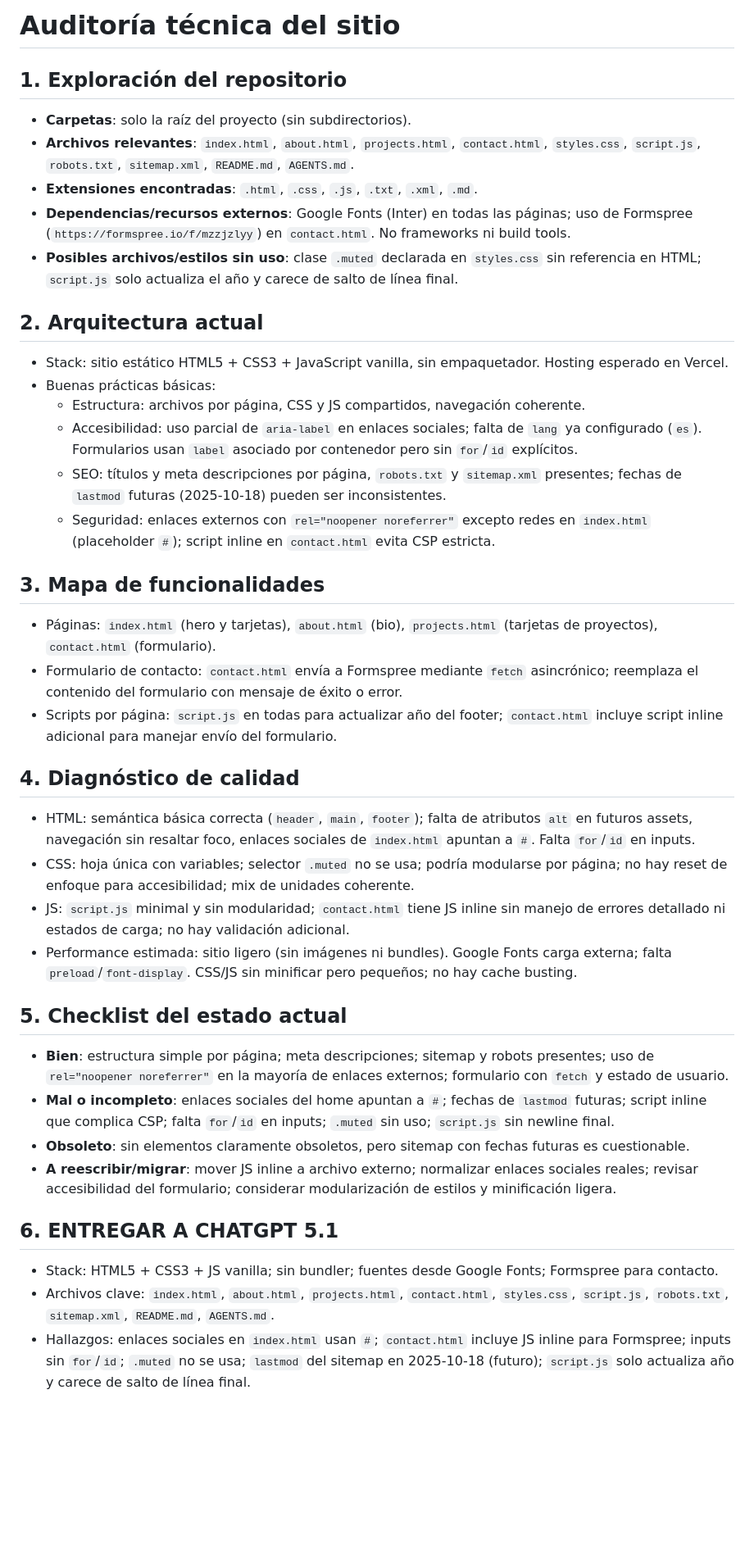
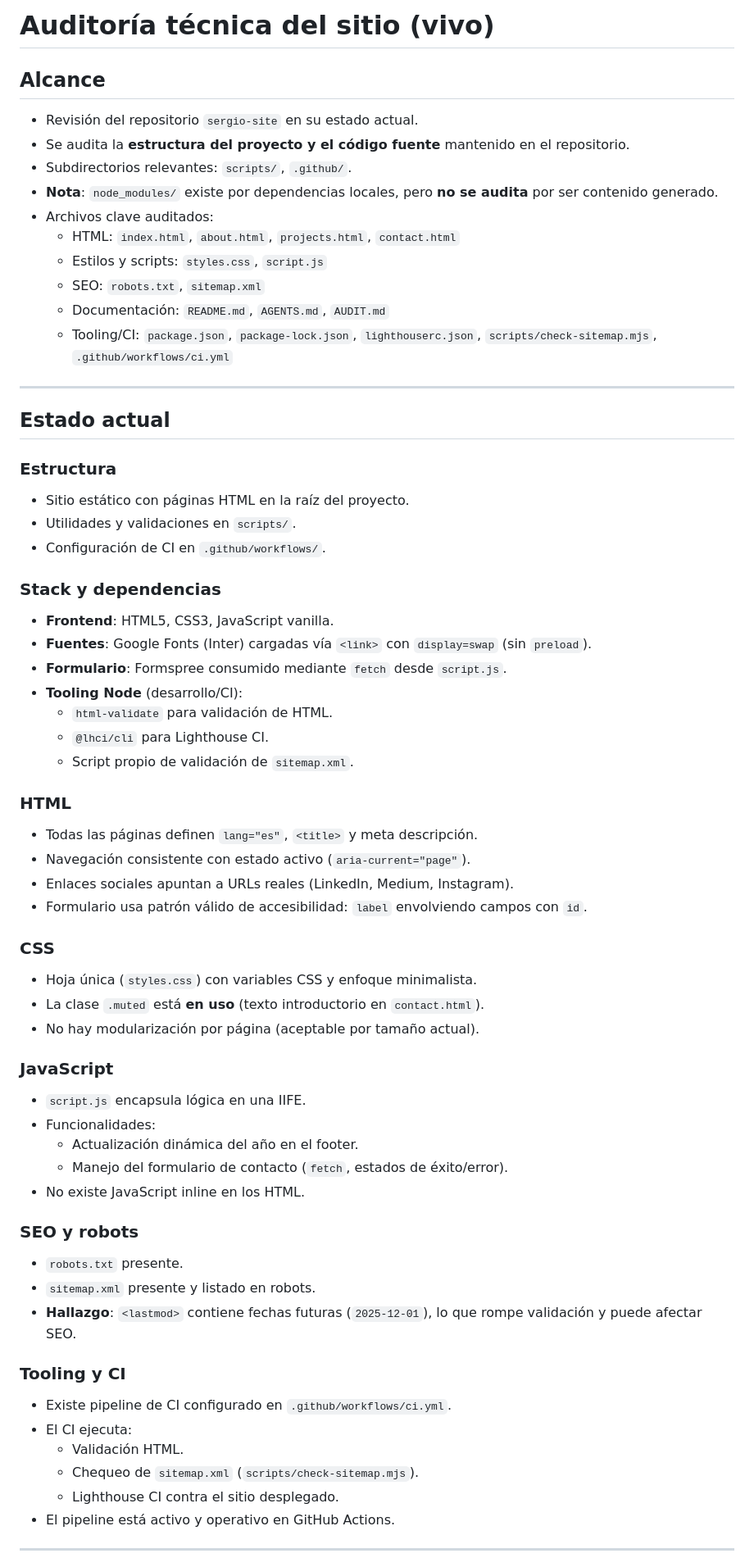
Before and after one commit to sergiodelgado/sergio-site, a Markdown page: AUDIT.md, the part around one of its changes. Shown at 82% size. Rendered like a GitHub page; blank space fills up the shorter version.

Commit message:
Actualizar AUDIT.md: estado real post-refactor y CI activo

```diff
--- a/AUDIT.md
+++ b/AUDIT.md
@@ -1,38 +1,65 @@
-# Auditoría técnica del sitio
+# Auditoría técnica del sitio (vivo)
 
-## 1. Exploración del repositorio
-- **Carpetas**: solo la raíz del proyecto (sin subdirectorios).
-- **Archivos relevantes**: `index.html`, `about.html`, `projects.html`, `contact.html`, `styles.css`, `script.js`, `robots.txt`, `sitemap.xml`, `README.md`, `AGENTS.md`.
-- **Extensiones encontradas**: `.html`, `.css`, `.js`, `.txt`, `.xml`, `.md`.
-- **Dependencias/recursos externos**: Google Fonts (Inter) en todas las páginas; uso de Formspree (`https://formspree.io/f/mzzjzlyy`) en `contact.html`. No frameworks ni build tools.
-- **Posibles archivos/estilos sin uso**: clase `.muted` declarada en `styles.css` sin referencia en HTML; `script.js` solo actualiza el año y carece de salto de línea final.
+## Alcance
+- Revisión del repositorio `sergio-site` en su estado actual.
+- Se audita la **estructura del proyecto y el código fuente** mantenido en el repositorio.
+- Subdirectorios relevantes: `scripts/`, `.github/`.
+- **Nota**: `node_modules/` existe por dependencias locales, pero **no se audita** por ser contenido generado.
+- Archivos clave auditados:
+  - HTML: `index.html`, `about.html`, `projects.html`, `contact.html`
+  - Estilos y scripts: `styles.css`, `script.js`
+  - SEO: `robots.txt`, `sitemap.xml`
+  - Documentación: `README.md`, `AGENTS.md`, `AUDIT.md`
+  - Tooling/CI: `package.json`, `package-lock.json`, `lighthouserc.json`, `scripts/check-sitemap.mjs`, `.github/workflows/ci.yml`
 
-## 2. Arquitectura actual
-- Stack: sitio estático HTML5 + CSS3 + JavaScript vanilla, sin empaquetador. Hosting esperado en Vercel.
-- Buenas prácticas básicas:
-  - Estructura: archivos por página, CSS y JS compartidos, navegación coherente.
-  - Accesibilidad: uso parcial de `aria-label` en enlaces sociales; falta de `lang` ya configurado (`es`). Formularios usan `label` asociado por contenedor pero sin `for`/`id` explícitos.
-  - SEO: títulos y meta descripciones por página, `robots.txt` y `sitemap.xml` presentes; fechas de `lastmod` futuras (2025-10-18) pueden ser inconsistentes.
-  - Seguridad: enlaces externos con `rel="noopener noreferrer"` excepto redes en `index.html` (placeholder `#`); script inline en `contact.html` evita CSP estricta.
+---
 
-## 3. Mapa de funcionalidades
-- Páginas: `index.html` (hero y tarjetas), `about.html` (bio), `projects.html` (tarjetas de proyectos), `contact.html` (formulario).
-- Formulario de contacto: `contact.html` envía a Formspree mediante `fetch` asincrónico; reemplaza el contenido del formulario con mensaje de éxito o error.
-- Scripts por página: `script.js` en todas para actualizar año del footer; `contact.html` incluye script inline adicional para manejar envío del formulario.
+## Estado actual
 
-## 4. Diagnóstico de calidad
-- HTML: semántica básica correcta (`header`, `main`, `footer`); falta de atributos `alt` en futuros assets, navegación sin resaltar foco, enlaces sociales de `index.html` apuntan a `#`. Falta `for`/`id` en inputs.
-- CSS: hoja única con variables; selector `.muted` no se usa; podría modularse por página; no hay reset de enfoque para accesibilidad; mix de unidades coherente.
-- JS: `script.js` minimal y sin modularidad; `contact.html` tiene JS inline sin manejo de errores detallado ni estados de carga; no hay validación adicional.
-- Performance estimada: sitio ligero (sin imágenes ni bundles). Google Fonts carga externa; falta `preload`/`font-display`. CSS/JS sin minificar pero pequeños; no hay cache busting.
+### Estructura
+- Sitio estático con páginas HTML en la raíz del proyecto.
+- Utilidades y validaciones en `scripts/`.
+- Configuración de CI en `.github/workflows/`.
 
-## 5. Checklist del estado actual
-- **Bien**: estructura simple por página; meta descripciones; sitemap y robots presentes; uso de `rel="noopener noreferrer"` en la mayoría de enlaces externos; formulario con `fetch` y estado de usuario.
-- **Mal o incompleto**: enlaces sociales del home apuntan a `#`; fechas de `lastmod` futuras; script inline que complica CSP; falta `for`/`id` en inputs; `.muted` sin uso; `script.js` sin newline final.
-- **Obsoleto**: sin elementos claramente obsoletos, pero sitemap con fechas futuras es cuestionable.
-- **A reescribir/migrar**: mover JS inline a archivo externo; normalizar enlaces sociales reales; revisar accesibilidad del formulario; considerar modularización de estilos y minificación ligera.
+### Stack y dependencias
+- **Frontend**: HTML5, CSS3, JavaScript vanilla.
+- **Fuentes**: Google Fonts (Inter) cargadas vía `<link>` con `display=swap` (sin `preload`).
+- **Formulario**: Formspree consumido mediante `fetch` desde `script.js`.
+- **Tooling Node** (desarrollo/CI):
+  - `html-validate` para validación de HTML.
+  - `@lhci/cli` para Lighthouse CI.
+  - Script propio de validación de `sitemap.xml`.
 
-## 6. ENTREGAR A CHATGPT 5.1
-- Stack: HTML5 + CSS3 + JS vanilla; sin bundler; fuentes desde Google Fonts; Formspree para contacto.
-- Archivos clave: `index.html`, `about.html`, `projects.html`, `contact.html`, `styles.css`, `script.js`, `robots.txt`, `sitemap.xml`, `README.md`, `AGENTS.md`.
-- Hallazgos: enlaces sociales en `index.html` usan `#`; `contact.html` incluye JS inline para Formspree; inputs sin `for`/`id`; `.muted` no se usa; `lastmod` del sitemap en 2025-10-18 (futuro); `script.js` solo actualiza año y carece de salto de línea final.
+### HTML
+- Todas las páginas definen `lang="es"`, `<title>` y meta descripción.
+- Navegación consistente con estado activo (`aria-current="page"`).
+- Enlaces sociales apuntan a URLs reales (LinkedIn, Medium, Instagram).
+- Formulario usa patrón válido de accesibilidad: `label` envolviendo campos con `id`.
+
+### CSS
+- Hoja única (`styles.css`) con variables CSS y enfoque minimalista.
+- La clase `.muted` está **en uso** (texto introductorio en `contact.html`).
+- No hay modularización por página (aceptable por tamaño actual).
+
+### JavaScript
+- `script.js` encapsula lógica en una IIFE.
+- Funcionalidades:
+  - Actualización dinámica del año en el footer.
+  - Manejo del formulario de contacto (`fetch`, estados de éxito/error).
+- No existe JavaScript inline en los HTML.
+
+### SEO y robots
+- `robots.txt` presente.
+- `sitemap.xml` presente y listado en robots.
+- **Hallazgo**: `<lastmod>` contiene fechas futuras (`2025-12-01`), lo que rompe validación y puede afectar SEO.
+
+### Tooling y CI
+- Existe pipeline de CI configurado en `.github/workflows/ci.yml`.
+- El CI ejecuta:
+  - Validación HTML.
+  - Chequeo de `sitemap.xml` (`scripts/check-sitemap.mjs`).
+  - Lighthouse CI contra el sitio desplegado.
+- El pipeline está activo y operativo en GitHub Actions.
+
+---
+
```
Also changed, not shown: other parts of AUDIT.md (+32 -0 lines).
